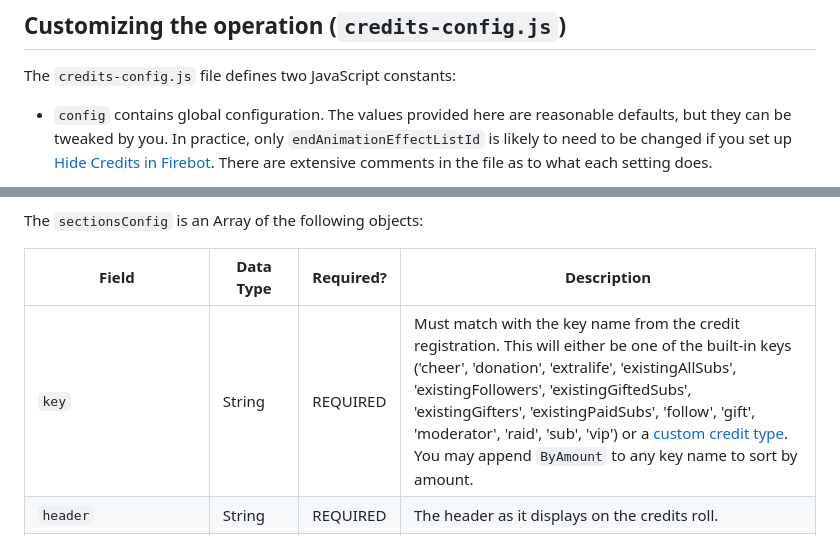
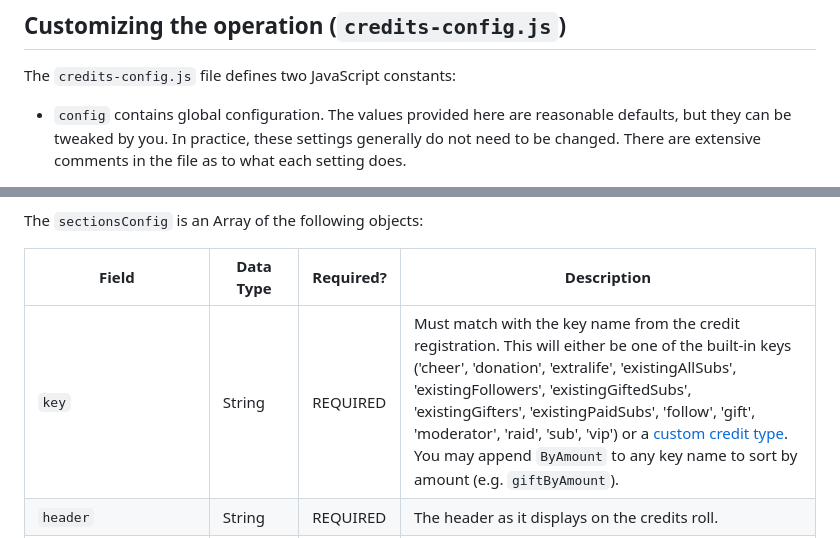
Before and after one commit to TheStaticMage/firebot-mage-credits-generator, a Markdown page: doc/display-customization.md, 2 parts joined by grey strips. Drawn GitHub-style.

Commit message:
Update display-customization.md (#17)

```diff
--- a/doc/display-customization.md
+++ b/doc/display-customization.md
@@ -47,5 +47,5 @@ If you want to customize one or both of these files, you should do the following
 
 The `credits-config.js` file defines two JavaScript constants:
 
-- `config` contains global configuration. The values provided here are reasonable defaults, but they can be tweaked by you. In practice, only `endAnimationEffectListId` is likely to need to be changed if you set up [Hide Credits in Firebot](/doc/installation.md#configuration-hide-credits-in-firebot-optional). There are extensive comments in the file as to what each setting does.
+- `config` contains global configuration. The values provided here are reasonable defaults, but they can be tweaked by you. In practice, these settings generally do not need to be changed. There are extensive comments in the file as to what each setting does.
 
@@ -55,7 +55,7 @@ The `sectionsConfig` is an Array of the following objects:
 
 | Field | Data Type | Required? | Description |
 | --- | --- | --- | --- |
-| `key` | String | REQUIRED | Must match with the key name from the credit registration. This will either be one of the built-in keys ('cheer', 'donation', 'extralife', 'existingAllSubs', 'existingFollowers', 'existingGiftedSubs', 'existingGifters', 'existingPaidSubs', 'follow', 'gift', 'moderator', 'raid', 'sub', 'vip') or a [custom credit type](/doc/custom-credits.md). You may append `ByAmount` to any key name to sort by amount. |
+| `key` | String | REQUIRED | Must match with the key name from the credit registration. This will either be one of the built-in keys ('cheer', 'donation', 'extralife', 'existingAllSubs', 'existingFollowers', 'existingGiftedSubs', 'existingGifters', 'existingPaidSubs', 'follow', 'gift', 'moderator', 'raid', 'sub', 'vip') or a [custom credit type](/doc/custom-credits.md). You may append `ByAmount` to any key name to sort by amount (e.g. `giftByAmount`). |
 | `header` | String | REQUIRED | The header as it displays on the credits roll. |
 | `durationPerCategory` | Integer | Optional | Override the value of `durationPerCategory` for this section only. This amount will be added to the total duration if any entries are displayed for this section. |
 | `durationPerUser` | Integer | Optional | Override the value of `durationPerUser` as it pertains to counting entries for this section only. (For example, if you are not including images, you don't need as long of a duration since there is less vertical space needed to display only a name.) |
```
Also changed, not shown: other parts of doc/display-customization.md (+1 -1 lines).
